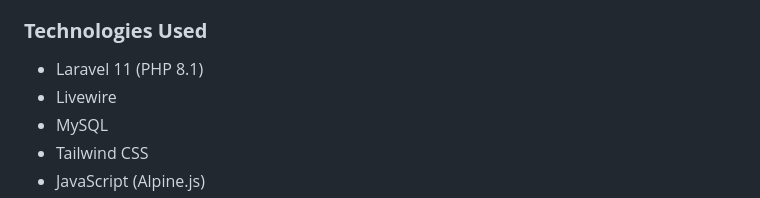
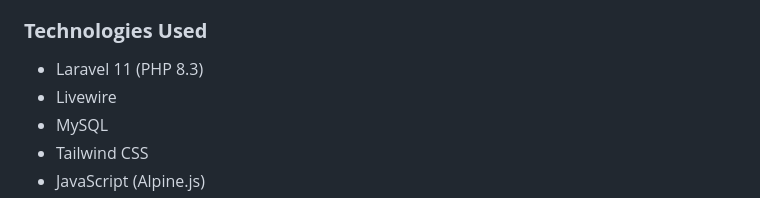
Before and after one commit to chaoui-mostafa/FSJES-USMBA, a Markdown page: README.md, the part around the change. Drawn GitHub-style.

```diff
--- a/README.md
+++ b/README.md
@@ -13,7 +13,7 @@
 - **Role:** Full-Stack Web Developer
 
 ### **Technologies Used**
-- Laravel 11 (PHP 8.1)
+- Laravel 11 (PHP 8.3)
 - Livewire
 - MySQL
 - Tailwind CSS
```
